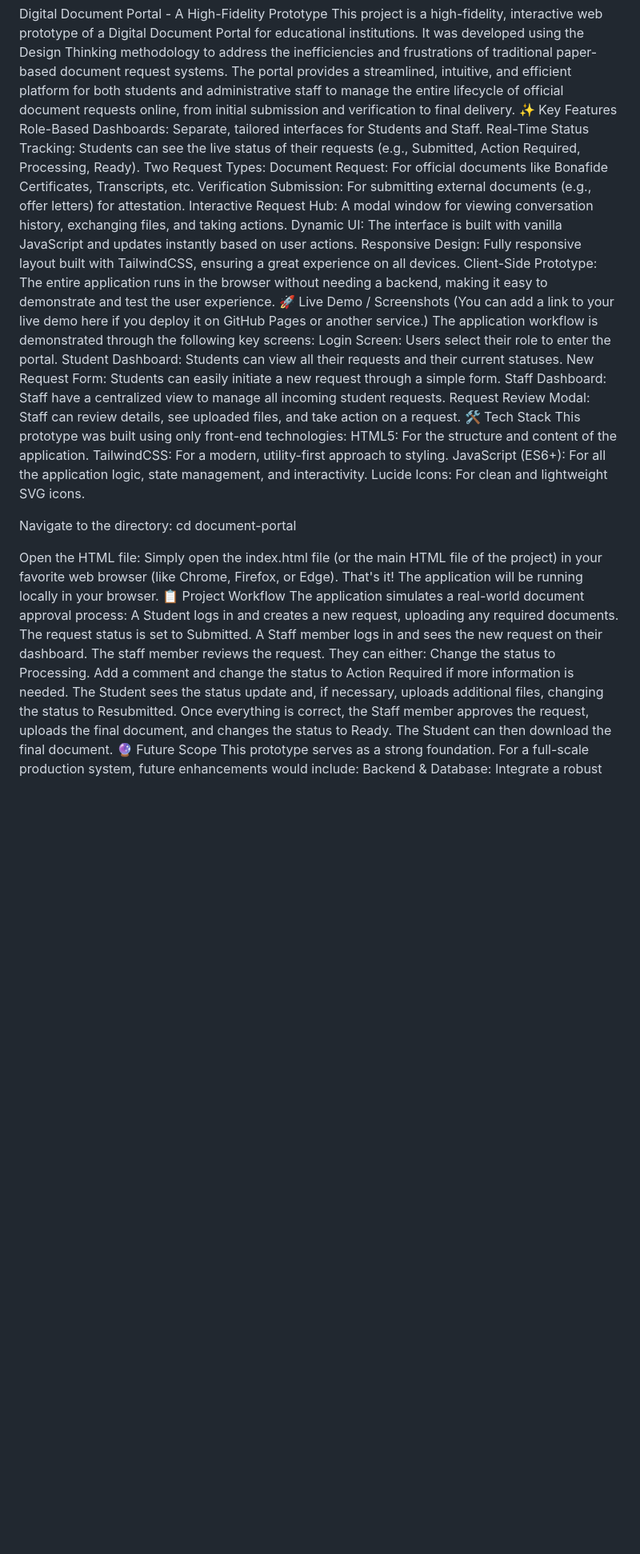
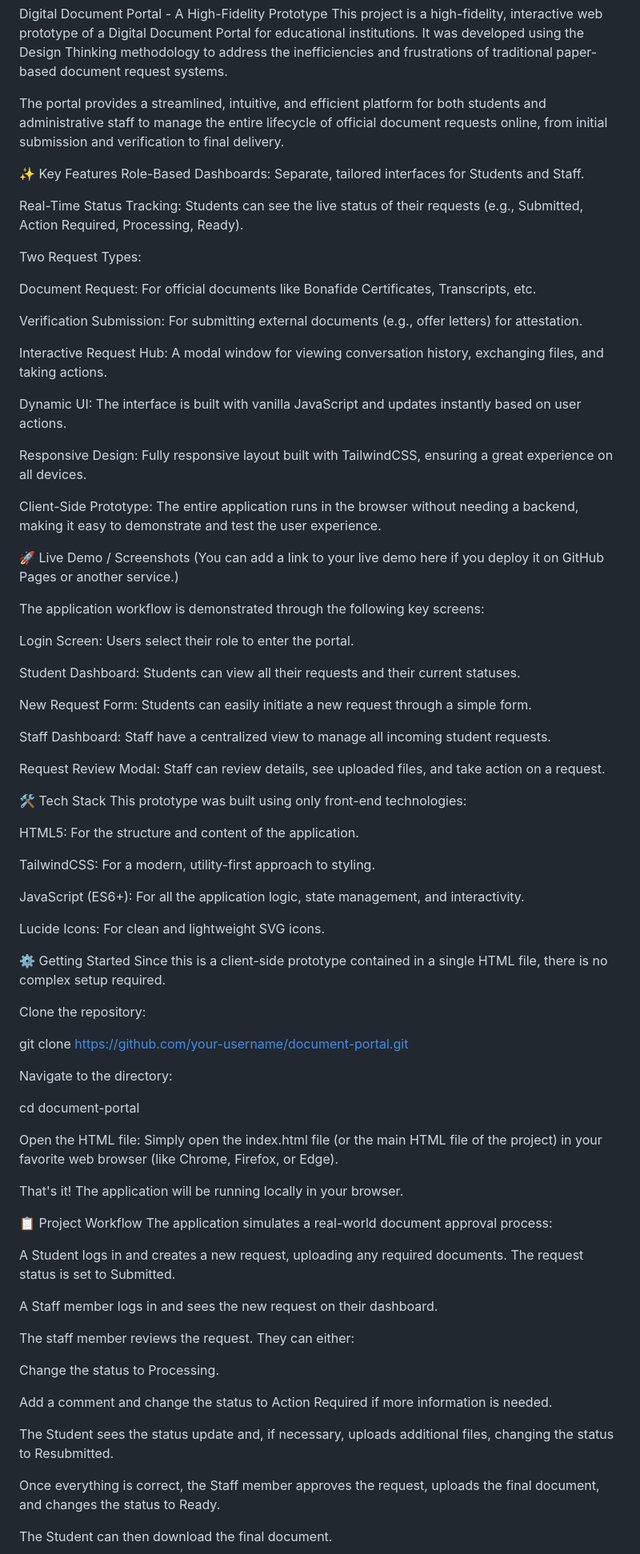
Before and after one commit to bytewise-123/Document-Portal, a Markdown page: README.md, the part around one of its changes. Shown at 80% size. Rendered like a GitHub page; blank space fills up the shorter version.

Commit message:
Update README.md
README update

```diff
--- a/README.md
+++ b/README.md
@@ -1,46 +1,84 @@
 Digital Document Portal - A High-Fidelity Prototype
 This project is a high-fidelity, interactive web prototype of a Digital Document Portal for educational institutions. It was developed using the Design Thinking methodology to address the inefficiencies and frustrations of traditional paper-based document request systems.
+
 The portal provides a streamlined, intuitive, and efficient platform for both students and administrative staff to manage the entire lifecycle of official document requests online, from initial submission and verification to final delivery.
+
 ✨ Key Features
 Role-Based Dashboards: Separate, tailored interfaces for Students and Staff.
+
 Real-Time Status Tracking: Students can see the live status of their requests (e.g., Submitted, Action Required, Processing, Ready).
+
 Two Request Types:
+
 Document Request: For official documents like Bonafide Certificates, Transcripts, etc.
+
 Verification Submission: For submitting external documents (e.g., offer letters) for attestation.
+
 Interactive Request Hub: A modal window for viewing conversation history, exchanging files, and taking actions.
+
 Dynamic UI: The interface is built with vanilla JavaScript and updates instantly based on user actions.
+
 Responsive Design: Fully responsive layout built with TailwindCSS, ensuring a great experience on all devices.
+
 Client-Side Prototype: The entire application runs in the browser without needing a backend, making it easy to demonstrate and test the user experience.
+
 🚀 Live Demo / Screenshots
 (You can add a link to your live demo here if you deploy it on GitHub Pages or another service.)
+
 The application workflow is demonstrated through the following key screens:
+
 Login Screen: Users select their role to enter the portal.
+
 Student Dashboard: Students can view all their requests and their current statuses.
+
 New Request Form: Students can easily initiate a new request through a simple form.
+
 Staff Dashboard: Staff have a centralized view to manage all incoming student requests.
+
 Request Review Modal: Staff can review details, see uploaded files, and take action on a request.
+
 🛠️ Tech Stack
 This prototype was built using only front-end technologies:
+
 HTML5: For the structure and content of the application.
+
 TailwindCSS: For a modern, utility-first approach to styling.
+
 JavaScript (ES6+): For all the application logic, state management, and interactivity.
+
 Lucide Icons: For clean and lightweight SVG icons.
 
+⚙️ Getting Started
+Since this is a client-side prototype contained in a single HTML file, there is no complex setup required.
+
+Clone the repository:
+
+git clone [https://github.com/your-username/document-portal.git](https://github.com/your-username/document-portal.git)
 
 Navigate to the directory:
+
 cd document-portal
-
 
 Open the HTML file:
 Simply open the index.html file (or the main HTML file of the project) in your favorite web browser (like Chrome, Firefox, or Edge).
+
 That's it! The application will be running locally in your browser.
+
 📋 Project Workflow
 The application simulates a real-world document approval process:
+
 A Student logs in and creates a new request, uploading any required documents. The request status is set to Submitted.
+
 A Staff member logs in and sees the new request on their dashboard.
+
 The staff member reviews the request. They can either:
+
 Change the status to Processing.
+
 Add a comment and change the status to Action Required if more information is needed.
+
 The Student sees the status update and, if necessary, uploads additional files, changing the status to Resubmitted.
+
 Once everything is correct, the Staff member approves the request, uploads the final document, and changes the status to Ready.
+
 The Student can then download the final document.
```
Also changed, not shown: other parts of README.md (+6 -0 lines).
